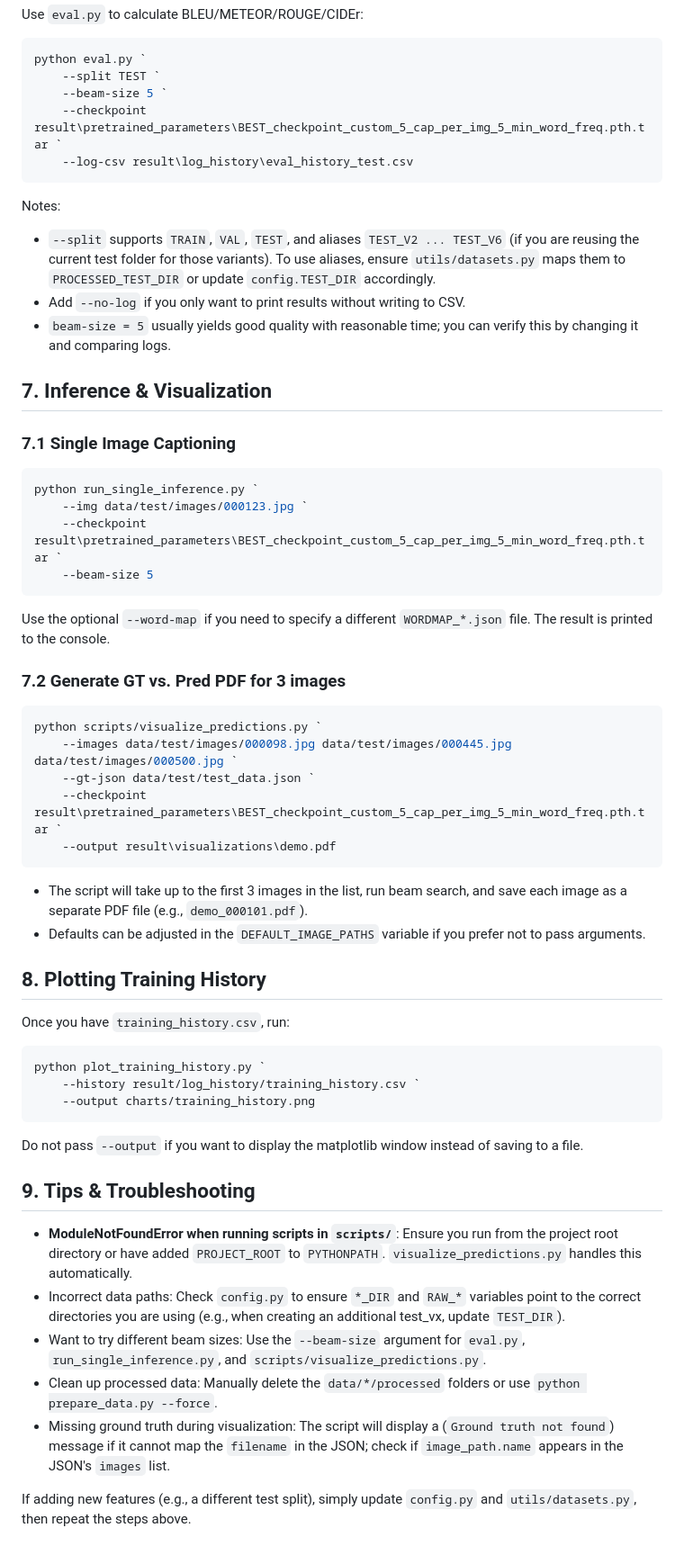
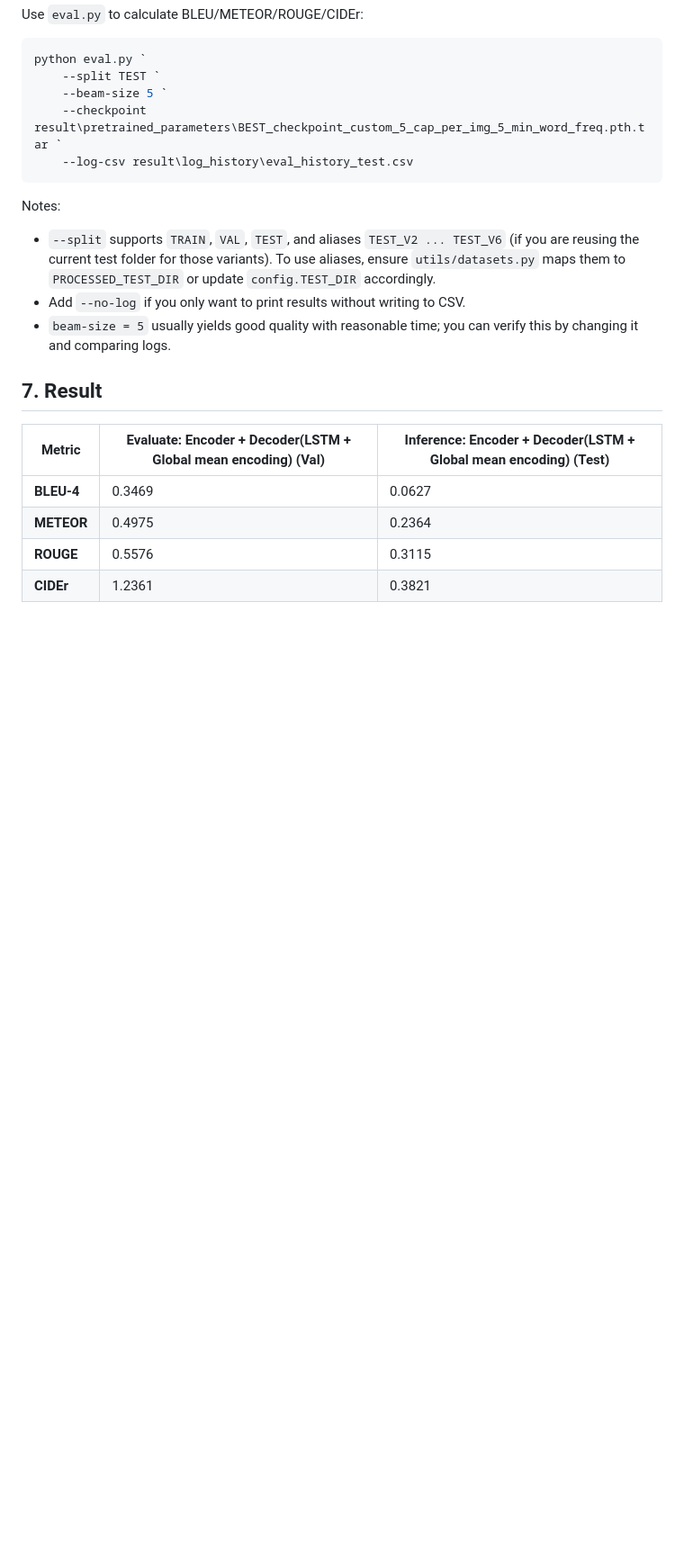
Before and after one commit to NgDuyyy/acv, a Markdown page: README.md, the part around one of its changes. Shown at 90% size. GitHub-like rendering; blank space fills up the shorter version.

````diff
--- a/README.md
+++ b/README.md
@@ -108,57 +107,11 @@ Notes:
 - `beam-size = 5` usually yields good quality with reasonable time; you can verify this by changing it and comparing
   logs.
 
-## 7. Inference & Visualization
+## 7. Result
 
-### 7.1 Single Image Captioning
-
-```powershell
-python run_single_inference.py `
-    --img data/test/images/000123.jpg `
-    --checkpoint result\pretrained_parameters\BEST_checkpoint_custom_5_cap_per_img_5_min_word_freq.pth.tar `
-    --beam-size 5
-```
-
-Use the optional `--word-map` if you need to specify a different `WORDMAP_*.json` file. The result is printed to the
-console.
-
-### 7.2 Generate GT vs. Pred PDF for 3 images
-
-```powershell
-python scripts/visualize_predictions.py `
-    --images data/test/images/000098.jpg data/test/images/000445.jpg data/test/images/000500.jpg `
-    --gt-json data/test/test_data.json `
-    --checkpoint result\pretrained_parameters\BEST_checkpoint_custom_5_cap_per_img_5_min_word_freq.pth.tar `
-    --output result\visualizations\demo.pdf
-```
-
-- The script will take up to the first 3 images in the list, run beam search, and save each image as a separate PDF
-  file (e.g., `demo_000101.pdf`).
-- Defaults can be adjusted in the `DEFAULT_IMAGE_PATHS` variable if you prefer not to pass arguments.
-
-## 8. Plotting Training History
-
-Once you have `training_history.csv`, run:
-
-```powershell
-python plot_training_history.py `
-    --history result/log_history/training_history.csv `
-    --output charts/training_history.png
-```
-
-Do not pass `--output` if you want to display the matplotlib window instead of saving to a file.
-
-## 9. Tips & Troubleshooting
-
-- **ModuleNotFoundError when running scripts in `scripts/`**: Ensure you run from the project root directory or have
-  added `PROJECT_ROOT` to `PYTHONPATH`. `visualize_predictions.py` handles this automatically.
-- Incorrect data paths: Check `config.py` to ensure `*_DIR` and `RAW_*` variables point to the correct directories you
-  are using (e.g., when creating an additional test_vx, update `TEST_DIR`).
-- Want to try different beam sizes: Use the `--beam-size` argument for `eval.py`, `run_single_inference.py`, and
-  `scripts/visualize_predictions.py`.
-- Clean up processed data: Manually delete the `data/*/processed` folders or use `python prepare_data.py --force`.
-- Missing ground truth during visualization: The script will display a (`Ground truth not found`) message if it cannot
-  map the `filename` in the JSON; check if `image_path.name` appears in the JSON's `images` list.
-
-If adding new features (e.g., a different test split), simply update `config.py` and `utils/datasets.py`, then repeat
-the steps above.
+| Metric      | Evaluate: Encoder + Decoder(LSTM + Global mean encoding) (Val) | Inference: Encoder + Decoder(LSTM + Global mean encoding) (Test) |
+|-------------|----------------------------------------------------------------|------------------------------------------------------------------|
+| **BLEU-4**  | 0.3469                                                         | 0.0627                                                           |
+| **METEOR**  | 0.4975                                                         | 0.2364                                                           |
+| **ROUGE**   | 0.5576                                                         | 0.3115                                                           |
+| **CIDEr**   | 1.2361                                                         | 0.3821                                                           |
````
Also changed, not shown: other parts of README.md (+1 -2 lines).
